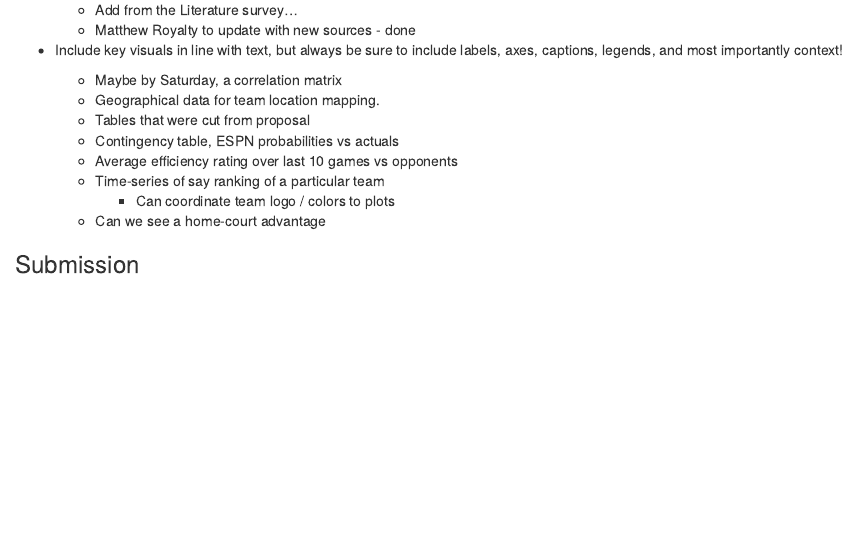
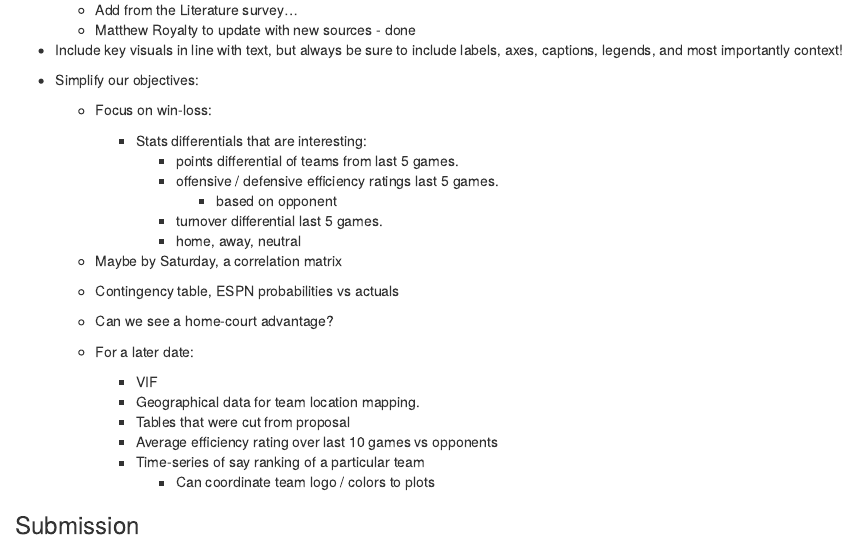
Before and after one commit to JeffreySumner/Team15ManagementMadness, an R Markdown document (Progress Report/Team15ProgressReport.Rmd): the page in a window 1100 px wide, from 6660 px down. Rendered offline with R 4.5, knitr and Pandoc, with nearby package versions; some code elsewhere in the file could not run offline.

Commit message:
added some objectives from our group meeting

```diff
--- a/Progress Report/Team15ProgressReport.Rmd
+++ b/Progress Report/Team15ProgressReport.Rmd
@@ -558,14 +558,28 @@ college locations, and merging data frames.
 -   Include key visuals in line with text, but always be sure to include
     labels, axes, captions, legends, and most importantly context!
 
+  - Simplify our objectives:
+    -   Focus on win-loss:
+        - Stats differentials that are interesting:
+          - points differential of teams from last 5 games.
+          - offensive / defensive efficiency ratings last 5 games.
+            - based on opponent
+          - turnover differential last 5 games.
+          - home, away, neutral
+
     -   Maybe by Saturday, a correlation matrix
-    -   Geographical data for team location mapping.
-    -   Tables that were cut from proposal
     -   Contingency table, ESPN probabilities vs actuals
-    -   Average efficiency rating over last 10 games vs opponents
-    -   Time-series of say ranking of a particular team
+    -   Can we see a home-court advantage?
+
+
+
+    - For a later date:
+      - VIF
+      - Geographical data for team location mapping.
+      - Tables that were cut from proposal
+      - Average efficiency rating over last 10 games vs opponents
+      - Time-series of say ranking of a particular team
         -   Can coordinate team logo / colors to plots
-    -   Can we see a home-court advantage
 
 ### Submission
 
```
